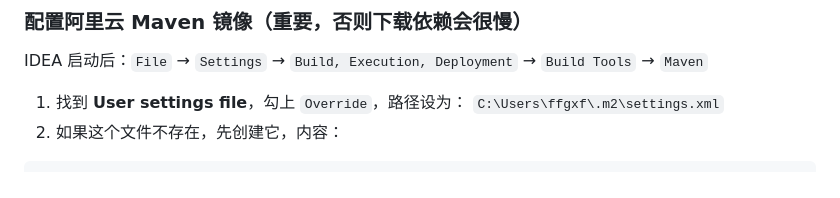
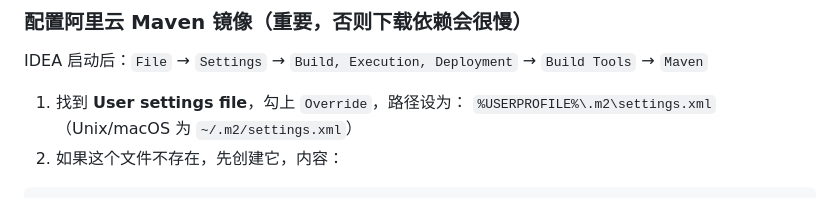
Before and after one commit to ffgxfvy/equipment-inspection-system, a Markdown page: docs/development-guide.md, the part around the change. Drawn GitHub-style.

````diff
--- a/docs/development-guide.md
+++ b/docs/development-guide.md
@@ -36,7 +36,7 @@ npm -v
 IDEA 启动后：`File` → `Settings` → `Build, Execution, Deployment` → `Build Tools` → `Maven`
 
 1. 找到 **User settings file**，勾上 `Override`，路径设为：
-   `C:\Users\ffgxf\.m2\settings.xml`
+   `%USERPROFILE%\.m2\settings.xml`（Unix/macOS 为 `~/.m2/settings.xml`）
 2. 如果这个文件不存在，先创建它，内容：
 
 ```xml
````
Also changed, not shown: README.md (+43 -43 lines), backend/README.md (+1 -1 lines), assets/ui-dashboard.png (added), assets/ui-equipment.png (added), assets/ui-record.png (added), assets/ui-task.png (added), 8 other files.
